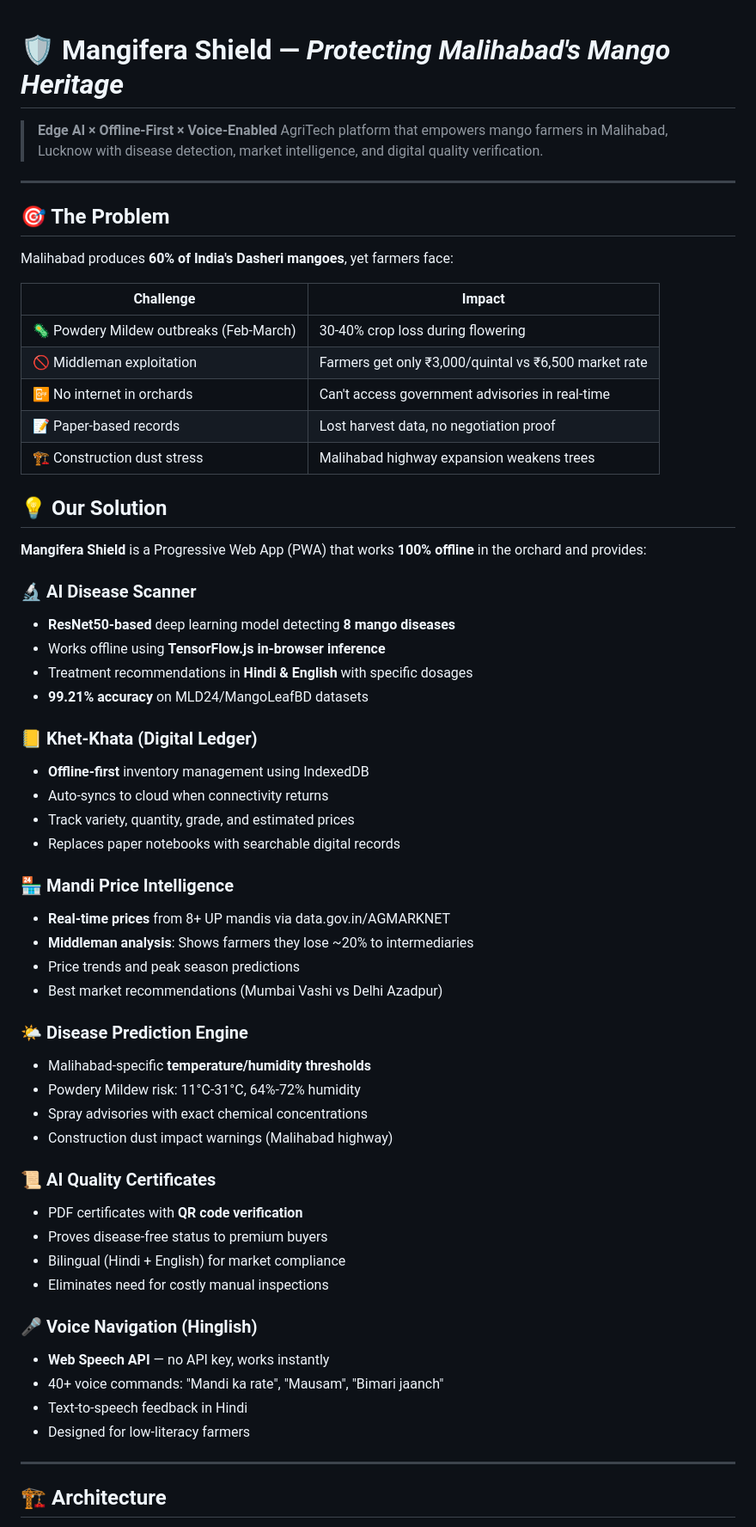
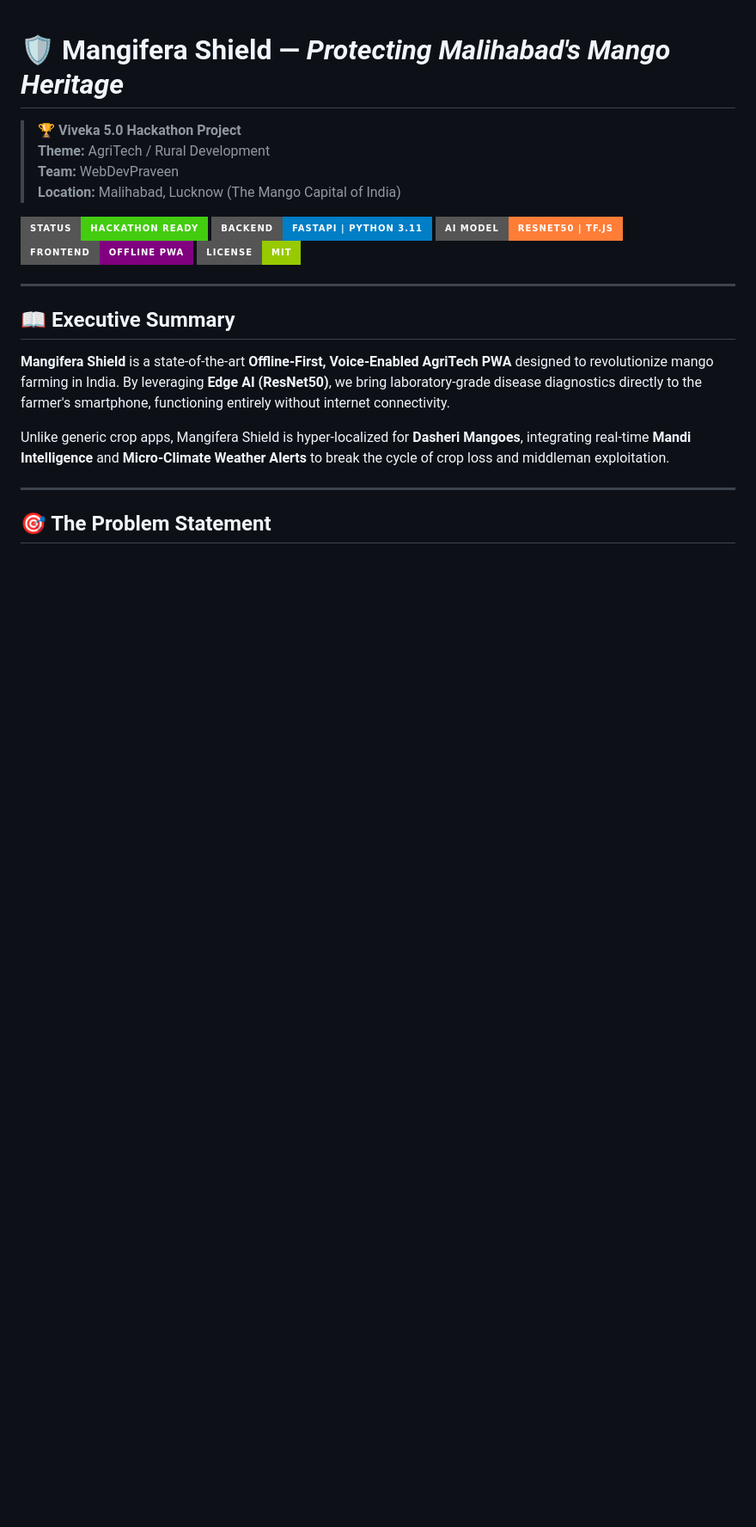
Before and after one commit to webdevpraveen/Mangifera-Shield, a Markdown page: README.md, the part around one of its changes. Shown at 86% size. Drawn GitHub-style; badges without logos; blank space fills up the shorter version.

```diff
--- a/README.md
+++ b/README.md
@@ -1,62 +1,25 @@
 # 🛡️ Mangifera Shield — *Protecting Malihabad's Mango Heritage*
 
-> **Edge AI × Offline-First × Voice-Enabled** AgriTech platform that empowers mango farmers in Malihabad, Lucknow with disease detection, market intelligence, and digital quality verification.
+> **🏆 Viveka 5.0 Hackathon Project**
+> **Theme:** AgriTech / Rural Development
+> **Team:** WebDevPraveen
+> **Location:** Malihabad, Lucknow (The Mango Capital of India)
+
+![Banner](https://img.shields.io/badge/Status-Hackathon_Ready-success?style=for-the-badge)
+![Python](https://img.shields.io/badge/Backend-FastAPI_%7C_Python_3.11-blue?style=for-the-badge&logo=python)
+![AI](https://img.shields.io/badge/AI_Model-ResNet50_%7C_TF.js-orange?style=for-the-badge&logo=tensorflow)
+![PWA](https://img.shields.io/badge/Frontend-Offline_PWA-purple?style=for-the-badge&logo=pwa)
+![License](https://img.shields.io/badge/License-MIT-green?style=for-the-badge)
 
 ---
 
-## 🎯 The Problem
+## 📖 Executive Summary
 
-Malihabad produces **60% of India's Dasheri mangoes**, yet farmers face:
+**Mangifera Shield** is a state-of-the-art **Offline-First, Voice-Enabled AgriTech PWA** designed to revolutionize mango farming in India. By leveraging **Edge AI (ResNet50)**, we bring laboratory-grade disease diagnostics directly to the farmer's smartphone, functioning entirely without internet connectivity.
 
-| Challenge | Impact |
-|-----------|--------|
-| 🦠 Powdery Mildew outbreaks (Feb-March) | 30-40% crop loss during flowering |
-| 🚫 Middleman exploitation | Farmers get only ₹3,000/quintal vs ₹6,500 market rate |
-| 📴 No internet in orchards | Can't access government advisories in real-time |
-| 📝 Paper-based records | Lost harvest data, no negotiation proof |
-| 🏗️ Construction dust stress | Malihabad highway expansion weakens trees |
-
-## 💡 Our Solution
-
-**Mangifera Shield** is a Progressive Web App (PWA) that works **100% offline** in the orchard and provides:
-
-### 🔬 AI Disease Scanner
-- **ResNet50-based** deep learning model detecting **8 mango diseases**
-- Works offline using **TensorFlow.js in-browser inference**
-- Treatment recommendations in **Hindi & English** with specific dosages
-- **99.21% accuracy** on MLD24/MangoLeafBD datasets
-
-### 📒 Khet-Khata (Digital Ledger)
-- **Offline-first** inventory management using IndexedDB
-- Auto-syncs to cloud when connectivity returns
-- Track variety, quantity, grade, and estimated prices
-- Replaces paper notebooks with searchable digital records
-
-### 🏪 Mandi Price Intelligence
-- **Real-time prices** from 8+ UP mandis via data.gov.in/AGMARKNET
-- **Middleman analysis**: Shows farmers they lose ~20% to intermediaries
-- Price trends and peak season predictions
-- Best market recommendations (Mumbai Vashi vs Delhi Azadpur)
-
-### 🌤️ Disease Prediction Engine
-- Malihabad-specific **temperature/humidity thresholds**
-- Powdery Mildew risk: 11°C-31°C, 64%-72% humidity
-- Spray advisories with exact chemical concentrations
-- Construction dust impact warnings (Malihabad highway)
-
-### 📜 AI Quality Certificates
-- PDF certificates with **QR code verification**
-- Proves disease-free status to premium buyers
-- Bilingual (Hindi + English) for market compliance
-- Eliminates need for costly manual inspections
-
-### 🎤 Voice Navigation (Hinglish)
-- **Web Speech API** — no API key, works instantly
-- 40+ voice commands: "Mandi ka rate", "Mausam", "Bimari jaanch"
-- Text-to-speech feedback in Hindi
-- Designed for low-literacy farmers
+Unlike generic crop apps, Mangifera Shield is hyper-localized for **Dasheri Mangoes**, integrating real-time **Mandi Intelligence** and **Micro-Climate Weather Alerts** to break the cycle of crop loss and middleman exploitation.
 
 ---
 
-## 🏗️ Architecture
+## 🎯 The Problem Statement
 
```
Also changed, not shown: other parts of README.md (+205 -76 lines).
